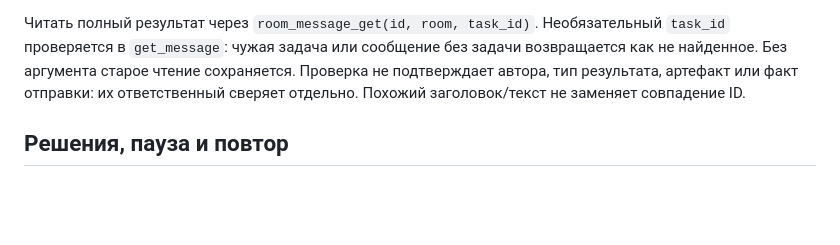
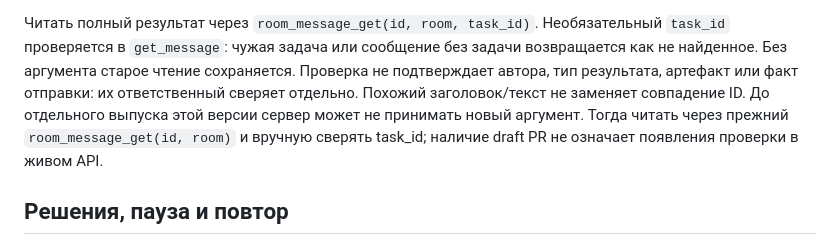
Before and after one commit to zapleoceo/muai, a Markdown page: vera3/docs/coordination-protocol.md, the part around the change. Drawn GitHub-style; blank space fills up the shorter version.

Commit message:
docs: record protocol review and rollout boundaries

```diff
--- a/vera3/docs/coordination-protocol.md
+++ b/vera3/docs/coordination-protocol.md
@@ -52,6 +52,9 @@ Lease защищает между именами агентов. API не про
 без задачи возвращается как не найденное. Без аргумента старое чтение сохраняется.
 Проверка не подтверждает автора, тип результата, артефакт или факт отправки:
 их ответственный сверяет отдельно. Похожий заголовок/текст не заменяет совпадение ID.
+До отдельного выпуска этой версии сервер может не принимать новый аргумент.
+Тогда читать через прежний `room_message_get(id, room)` и вручную сверять task_id;
+наличие draft PR не означает появления проверки в живом API.
 
 ## Решения, пауза и повтор
 
```
Also changed, not shown: 1 other file.
